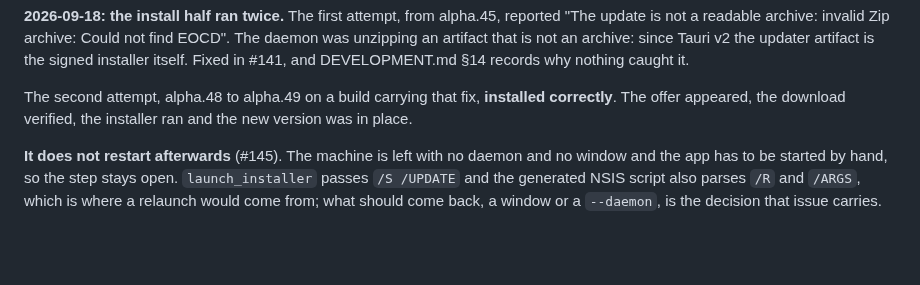
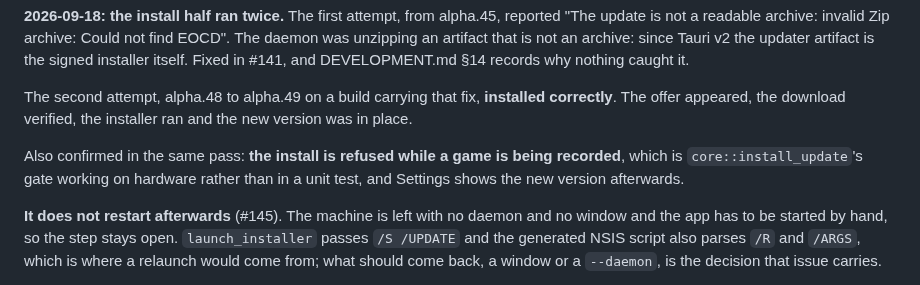
Before and after one commit to NinjaGoldfinch/ninja-recorder, a Markdown page: docs/windows-verification.md, the part around the change. Rendered like a GitHub page; blank space fills up the shorter version.

```diff
--- a/docs/windows-verification.md
+++ b/docs/windows-verification.md
@@ -23,6 +23,10 @@ and DEVELOPMENT.md §14 records why nothing caught it.
 The second attempt, alpha.48 to alpha.49 on a build carrying that fix,
 **installed correctly**. The offer appeared, the download verified, the
 installer ran and the new version was in place.
+
+Also confirmed in the same pass: **the install is refused while a game is being
+recorded**, which is `core::install_update`'s gate working on hardware rather
+than in a unit test, and Settings shows the new version afterwards.
 
 **It does not restart afterwards** (#145). The machine is left with no daemon
 and no window and the app has to be started by hand, so the step stays open.
```
Also changed, not shown: DEVELOPMENT.md (+33 -0 lines).
